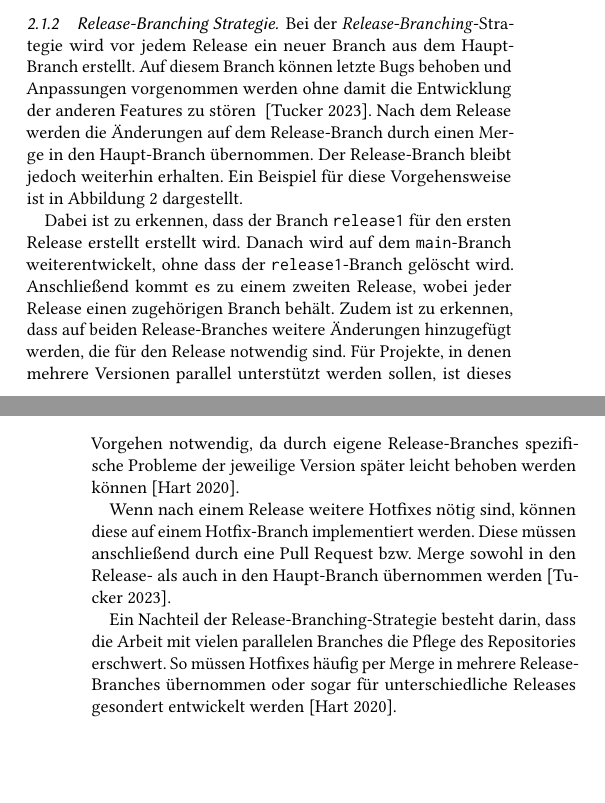
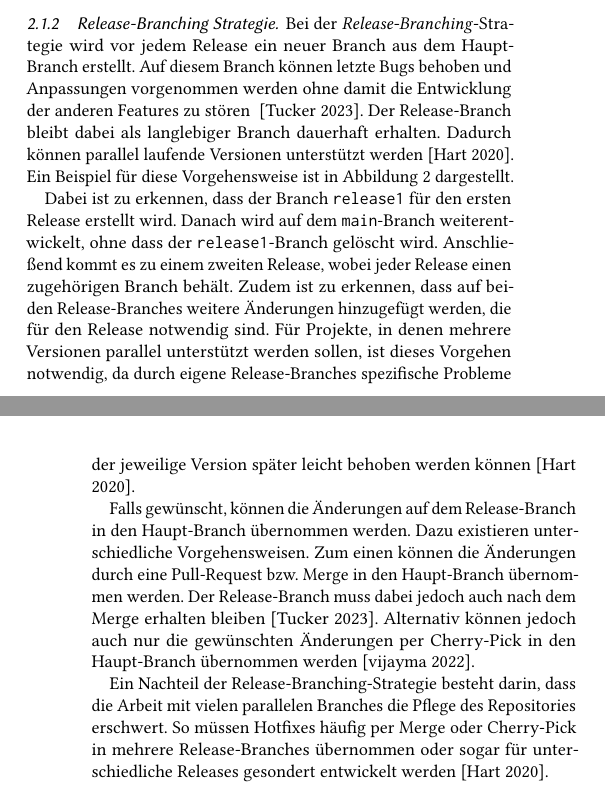
Before and after one commit to nicosrm/23-swe-git-workflows, a LaTeX paper (01_git-vorgehensmodelle.tex, which reads src/content/sections/workflows/branching.tex): two parts of the columns of pages 2 and 3 of 12, joined at a grey line, cut so that both start at the same text, the shorter picture padded with empty space. Compiled offline with pdfLaTeX.

Commit message:
#10 [UPDATE] Text about merging release branches.

```diff
--- a/src/content/sections/workflows/branching.tex
+++ b/src/content/sections/workflows/branching.tex
@@ -34,7 +34,7 @@ Da die Unterschiede zwischen Feature\hyp Branches und dem Haupt\hyp Branch immer
 
 \subsubsection{Release\hyp Branching Strategie}
 
-Bei der \emph{Release\hyp Branching}\hyp Strategie wird vor jedem Release ein neuer Branch aus dem Haupt\hyp Branch erstellt. Auf diesem Branch können letzte Bugs behoben und Anpassungen vorgenommen werden ohne damit die Entwicklung der anderen Features zu stören ~\cite{tucker_basics_2023}. Nach dem Release werden die Änderungen auf dem Release\hyp Branch durch einen Merge in den Haupt\hyp Branch übernommen. Der Release\hyp Branch bleibt jedoch weiterhin erhalten. Ein Beispiel für diese Vorgehensweise ist in \autoref{fig:task_branch:release} dargestellt.
+Bei der \emph{Release\hyp Branching}\hyp Strategie wird vor jedem Release ein neuer Branch aus dem Haupt\hyp Branch erstellt. Auf diesem Branch können letzte Bugs behoben und Anpassungen vorgenommen werden ohne damit die Entwicklung der anderen Features zu stören ~\cite{tucker_basics_2023}. Der Release\hyp Branch bleibt dabei als langlebiger Branch dauerhaft erhalten. Dadurch können parallel laufende Versionen unterstützt werden~\cite{hart_besten_2020}. Ein Beispiel für diese Vorgehensweise ist in \autoref{fig:task_branch:release} dargestellt.
 
 \begin{figure}
     \includegraphics[width=0.45\textwidth]{src/assets/diagrams/task_branch/release-branch.pdf}
@@ -43,12 +43,12 @@ Bei der \emph{Release\hyp Branching}\hyp Strategie wird vor jedem Release ein ne
     \Description{In der Abbildung ist ein Git\hyp Graph dargestellt, welcher die Branches main, release1 und release2 beinhaltet. Letztere werden jeweils von main abgezweigt und bleiben für den Rest der Entwicklung erhalten.}
 \end{figure}
 
-Dabei ist zu erkennen, dass der Branch \texttt{release1} für den ersten Release erstellt erstellt wird. Danach wird auf dem \texttt{main}\hyp Branch weiterentwickelt, ohne dass der \texttt{release1}-Branch gelöscht wird. Anschließend kommt es zu einem zweiten Release, wobei jeder Release einen zugehörigen Branch behält. Zudem ist zu erkennen, dass auf beiden Release\hyp Branches weitere Änderungen hinzugefügt werden, die für den Release notwendig sind.
+Dabei ist zu erkennen, dass der Branch \texttt{release1} für den ersten Release erstellt wird. Danach wird auf dem \texttt{main}\hyp Branch weiterentwickelt, ohne dass der \texttt{release1}-Branch gelöscht wird. Anschließend kommt es zu einem zweiten Release, wobei jeder Release einen zugehörigen Branch behält. Zudem ist zu erkennen, dass auf beiden Release\hyp Branches weitere Änderungen hinzugefügt werden, die für den Release notwendig sind.
 Für Projekte, in denen mehrere Versionen parallel unterstützt werden sollen, ist dieses Vorgehen notwendig, da durch eigene Release\hyp Branches spezifische Probleme der jeweilige Version später leicht behoben werden können~\cite{hart_besten_2020}.
 
-Wenn nach einem Release weitere Hotfixes nötig sind, können diese auf einem Hotfix\hyp Branch implementiert werden. Diese müssen anschließend durch eine Pull Request bzw. Merge sowohl in den Release- als auch in den Haupt\hyp Branch übernommen werden~\cite{tucker_basics_2023}.
+Falls gewünscht, können die Änderungen auf dem Release\hyp Branch in den Haupt\hyp Branch übernommen werden. Dazu existieren unterschiedliche Vorgehensweisen. Zum einen können die Änderungen durch eine Pull\hyp Request bzw. Merge in den Haupt\hyp Branch übernommen werden. Der Release\hyp Branch muss dabei jedoch auch nach dem Merge erhalten bleiben~\cite{tucker_basics_2023}. Alternativ können jedoch auch nur die gewünschten Änderungen per Cherry\hyp Pick in den Haupt\hyp Branch übernommen werden~\cite{vijayma_git_2022}.
 
-Ein Nachteil der Release\hyp Branching\hyp Strategie besteht darin, dass die Arbeit mit vielen parallelen Branches die Pflege des Repositories erschwert. So müssen Hotfixes häufig per Merge in mehrere Release\hyp Branches übernommen oder sogar für unterschiedliche Releases gesondert entwickelt werden~\cite{hart_besten_2020}.
+Ein Nachteil der Release\hyp Branching\hyp Strategie besteht darin, dass die Arbeit mit vielen parallelen Branches die Pflege des Repositories erschwert. So müssen Hotfixes häufig per Merge oder Cherry\hyp Pick in mehrere Release\hyp Branches übernommen oder sogar für unterschiedliche Releases gesondert entwickelt werden~\cite{hart_besten_2020}.
 
 
 \subsubsection{Task\hyp Branching\hyp Strategie}
```
Also changed, not shown: src/references/references.bib (+11 -0 lines).
